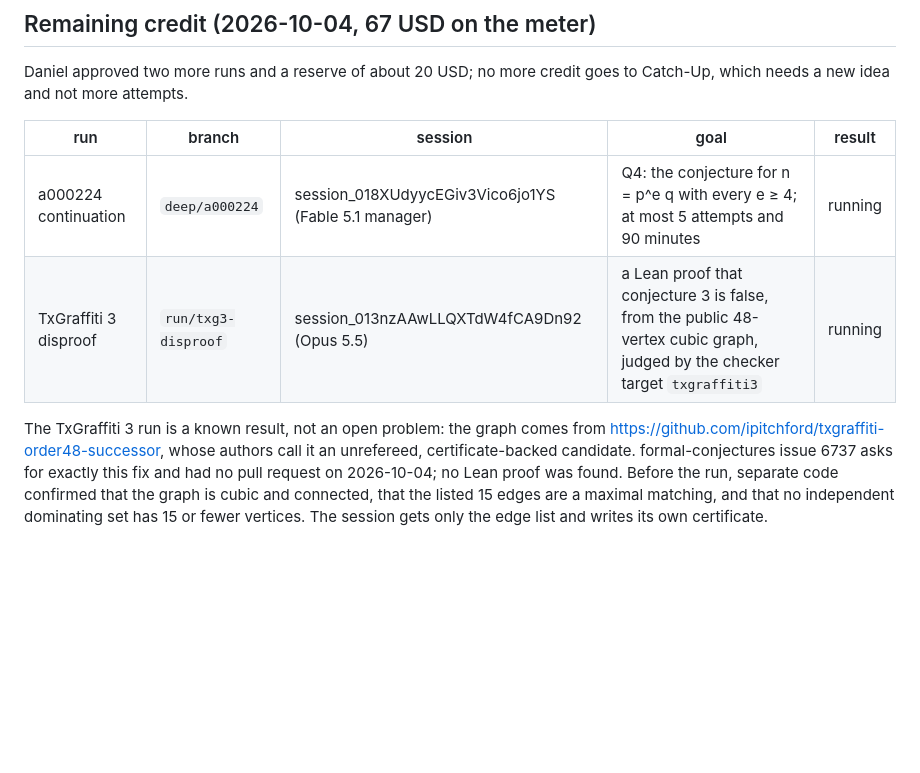
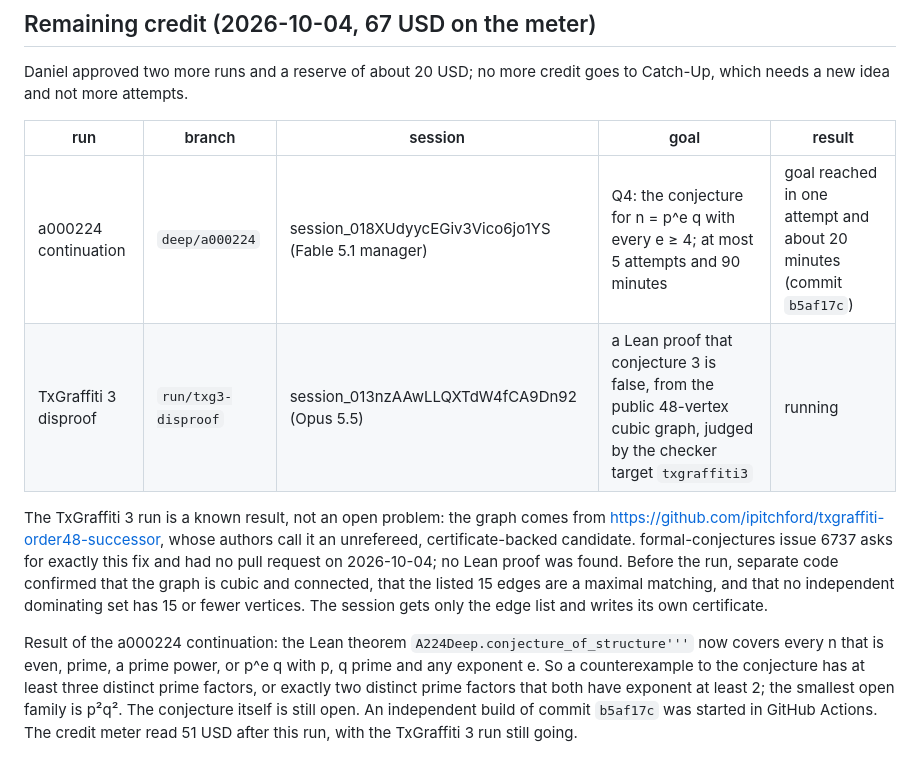
Before and after one commit to danielpuri1901/erdos-lean-formalization, a Markdown page: docs/sweep.md, the part around the change. Drawn GitHub-style; blank space fills up the shorter version.

Commit message:
sweep: a000224 continuation reached its goal (p^e q for every e)

```diff
--- a/docs/sweep.md
+++ b/docs/sweep.md
@@ -113,10 +113,16 @@ Daniel approved two more runs and a reserve of about 20 USD; no more credit goes
 
 | run | branch | session | goal | result |
 |-----|--------|---------|------|--------|
-| a000224 continuation | `deep/a000224` | session_018XUdyycEGiv3Vico6jo1YS (Fable 5.1 manager) | Q4: the conjecture for n = p^e q with every e ≥ 4; at most 5 attempts and 90 minutes | running |
+| a000224 continuation | `deep/a000224` | session_018XUdyycEGiv3Vico6jo1YS (Fable 5.1 manager) | Q4: the conjecture for n = p^e q with every e ≥ 4; at most 5 attempts and 90 minutes | goal reached in one attempt and about 20 minutes (commit `b5af17c`) |
 | TxGraffiti 3 disproof | `run/txg3-disproof` | session_013nzAAwLLQXTdW4fCA9Dn92 (Opus 5.5) | a Lean proof that conjecture 3 is false, from the public 48-vertex cubic graph, judged by the checker target `txgraffiti3` | running |
 
 The TxGraffiti 3 run is a known result, not an open problem: the graph comes from https://github.com/ipitchford/txgraffiti-order48-successor, whose authors call it an unrefereed, certificate-backed candidate.
 formal-conjectures issue 6737 asks for exactly this fix and had no pull request on 2026-10-04; no Lean proof was found.
 Before the run, separate code confirmed that the graph is cubic and connected, that the listed 15 edges are a maximal matching, and that no independent dominating set has 15 or fewer vertices.
 The session gets only the edge list and writes its own certificate.
+
+Result of the a000224 continuation: the Lean theorem `A224Deep.conjecture_of_structure'''` now covers every n that is even, prime, a prime power, or p^e q with p, q prime and any exponent e.
+So a counterexample to the conjecture has at least three distinct prime factors, or exactly two distinct prime factors that both have exponent at least 2; the smallest open family is p²q².
+The conjecture itself is still open.
+An independent build of commit `b5af17c` was started in GitHub Actions.
+The credit meter read 51 USD after this run, with the TxGraffiti 3 run still going.
```
